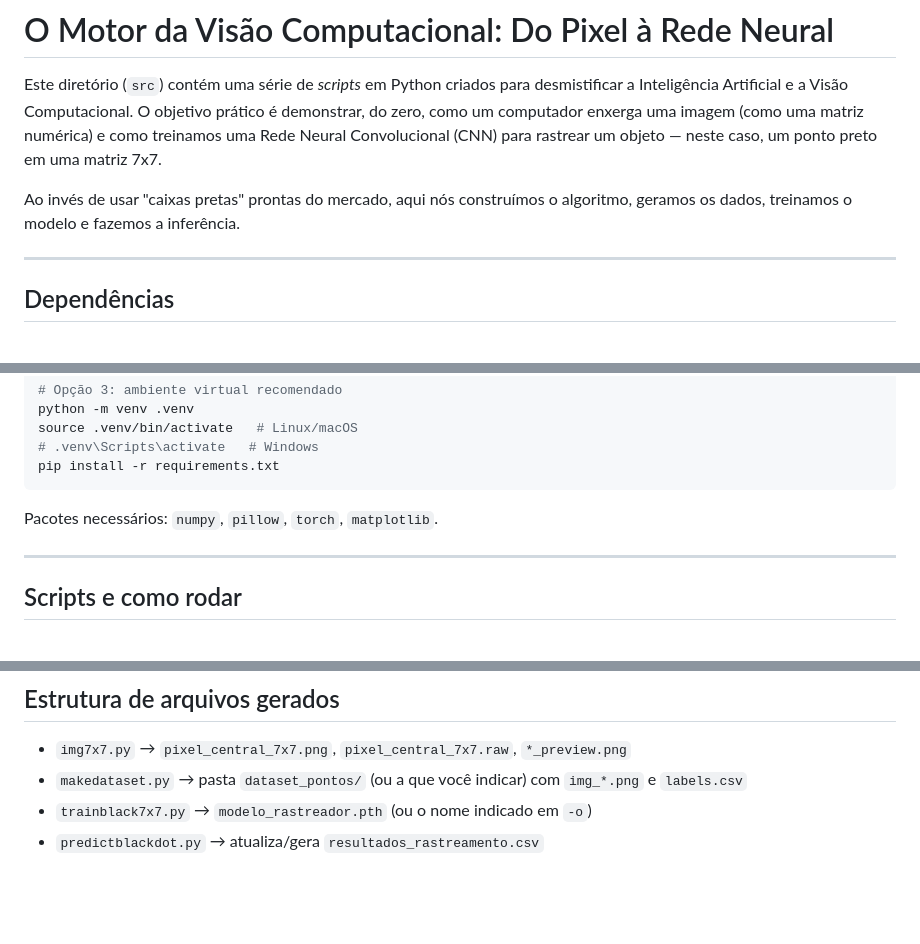
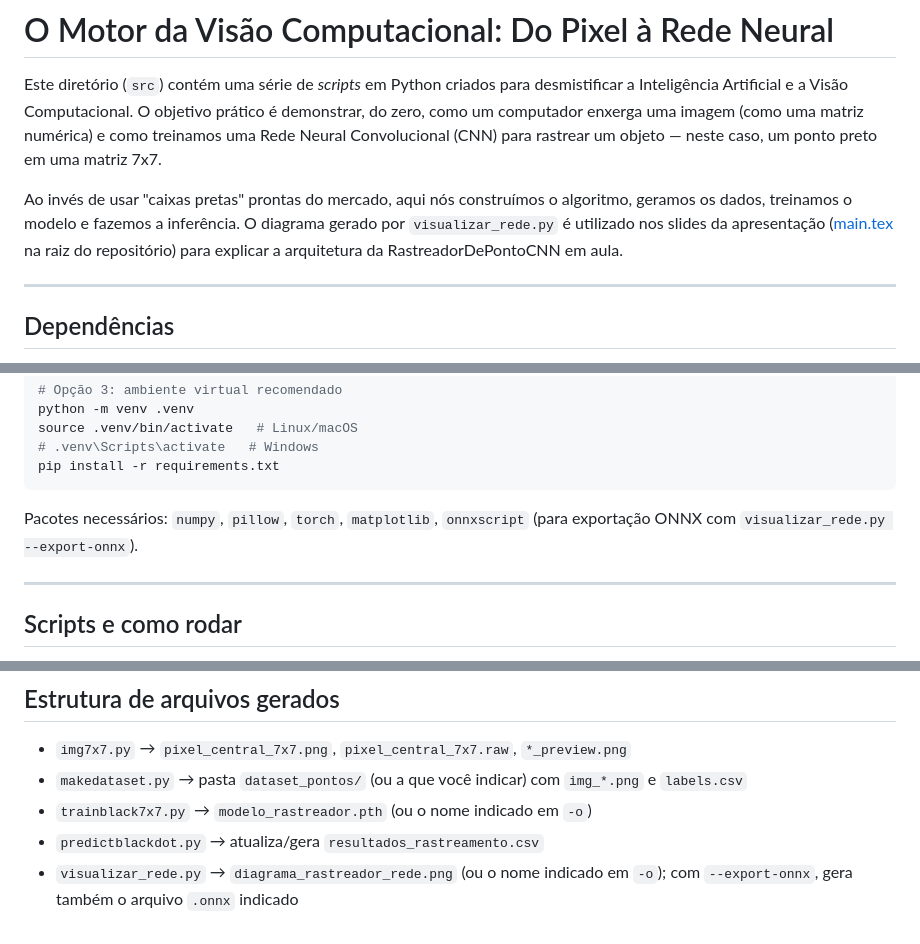
Before and after one commit to paulopreto/CompVison_ML_MovSport_2026_USP, a Markdown page: src/README.md, 3 parts joined by grey strips. Drawn GitHub-style; blank space fills up the shorter version.

````diff
--- a/src/README.md
+++ b/src/README.md
@@ -2,7 +2,7 @@
 
 Este diretório (`src`) contém uma série de *scripts* em Python criados para desmistificar a Inteligência Artificial e a Visão Computacional. O objetivo prático é demonstrar, do zero, como um computador enxerga uma imagem (como uma matriz numérica) e como treinamos uma Rede Neural Convolucional (CNN) para rastrear um objeto — neste caso, um ponto preto em uma matriz 7x7.
 
-Ao invés de usar "caixas pretas" prontas do mercado, aqui nós construímos o algoritmo, geramos os dados, treinamos o modelo e fazemos a inferência.
+Ao invés de usar "caixas pretas" prontas do mercado, aqui nós construímos o algoritmo, geramos os dados, treinamos o modelo e fazemos a inferência. O diagrama gerado por `visualizar_rede.py` é utilizado nos slides da apresentação ([main.tex](../main.tex) na raiz do repositório) para explicar a arquitetura da RastreadorDePontoCNN em aula.
 
 ---
 
@@ -24,7 +24,7 @@ source .venv/bin/activate   # Linux/macOS
 pip install -r requirements.txt
 ```
 
-Pacotes necessários: `numpy`, `pillow`, `torch`, `matplotlib`.
+Pacotes necessários: `numpy`, `pillow`, `torch`, `matplotlib`, `onnxscript` (para exportação ONNX com `visualizar_rede.py --export-onnx`).
 
 ---
 
@@ -132,3 +132,4 @@ python predictblackdot.py -i dataset_pontos/img_000.png -n modelo_rastreador.pth
 - `makedataset.py` → pasta `dataset_pontos/` (ou a que você indicar) com `img_*.png` e `labels.csv`
 - `trainblack7x7.py` → `modelo_rastreador.pth` (ou o nome indicado em `-o`)
 - `predictblackdot.py` → atualiza/gera `resultados_rastreamento.csv`
+- `visualizar_rede.py` → `diagrama_rastreador_rede.png` (ou o nome indicado em `-o`); com `--export-onnx`, gera também o arquivo `.onnx` indicado
````
Also changed, not shown: README.md (+8 -5 lines).
